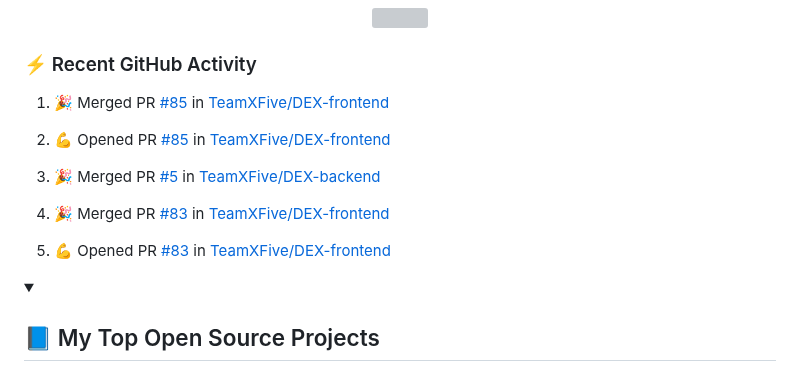
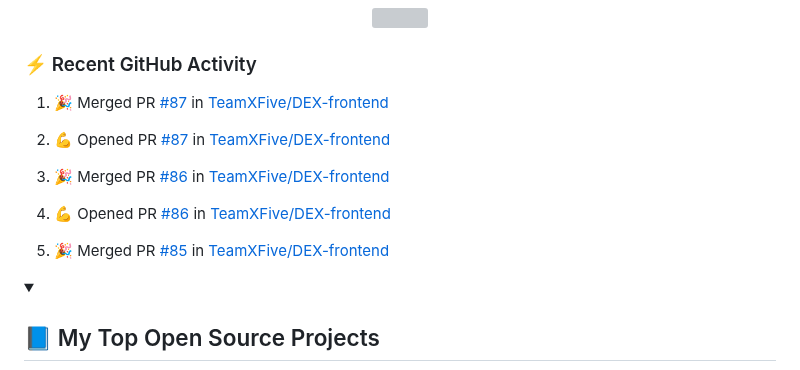
Before and after one commit to LoriaLawrenceZ/LoriaLawrenceZ, a Markdown page: README.md, the part around the change. Rendered like a GitHub page; grey boxes are pictures that could not be loaded.

Commit message:
:zap: Update README with the recent activity

```diff
--- a/README.md
+++ b/README.md
@@ -63,15 +63,15 @@
   <!-- https://github.com/jamesgeorge007/github-activity-readme -->
   <!--START_SECTION:activity-->
 
-1. 🎉 Merged PR [#85](https://github.com/TeamXFive/DEX-frontend/pull/85) in [TeamXFive/DEX-frontend](https://github.com/TeamXFive/DEX-frontend)
+1. 🎉 Merged PR [#87](https://github.com/TeamXFive/DEX-frontend/pull/87) in [TeamXFive/DEX-frontend](https://github.com/TeamXFive/DEX-frontend)
 
-2. 💪 Opened PR [#85](https://github.com/TeamXFive/DEX-frontend/pull/85) in [TeamXFive/DEX-frontend](https://github.com/TeamXFive/DEX-frontend)
+2. 💪 Opened PR [#87](https://github.com/TeamXFive/DEX-frontend/pull/87) in [TeamXFive/DEX-frontend](https://github.com/TeamXFive/DEX-frontend)
 
-3. 🎉 Merged PR [#5](https://github.com/TeamXFive/DEX-backend/pull/5) in [TeamXFive/DEX-backend](https://github.com/TeamXFive/DEX-backend)
+3. 🎉 Merged PR [#86](https://github.com/TeamXFive/DEX-frontend/pull/86) in [TeamXFive/DEX-frontend](https://github.com/TeamXFive/DEX-frontend)
 
-4. 🎉 Merged PR [#83](https://github.com/TeamXFive/DEX-frontend/pull/83) in [TeamXFive/DEX-frontend](https://github.com/TeamXFive/DEX-frontend)
+4. 💪 Opened PR [#86](https://github.com/TeamXFive/DEX-frontend/pull/86) in [TeamXFive/DEX-frontend](https://github.com/TeamXFive/DEX-frontend)
 
-5. 💪 Opened PR [#83](https://github.com/TeamXFive/DEX-frontend/pull/83) in [TeamXFive/DEX-frontend](https://github.com/TeamXFive/DEX-frontend)
+5. 🎉 Merged PR [#85](https://github.com/TeamXFive/DEX-frontend/pull/85) in [TeamXFive/DEX-frontend](https://github.com/TeamXFive/DEX-frontend)
   <!--END_SECTION:activity-->
 
 </details>
```
